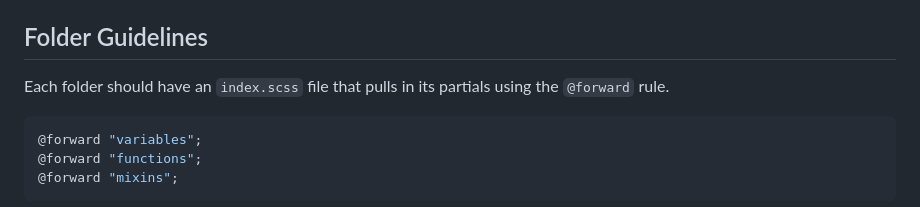
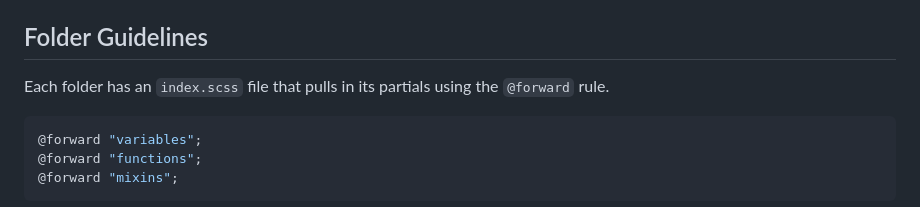
Before and after one commit to bacoords/block-theme, a Markdown page: src/scss/README.md, the part around one of its changes. GitHub-like rendering.

````diff
--- a/src/scss/README.md
+++ b/src/scss/README.md
@@ -42,7 +42,7 @@ The `scss` is divided up into the following 7 folders:
 
 ## Folder Guidelines
 
-Each folder should have an `index.scss` file that pulls in its partials using the `@forward` rule.
+Each folder has an `index.scss` file that pulls in its partials using the `@forward` rule.
 
 ```scss
 @forward "variables";
````
Also changed, not shown: other parts of src/scss/README.md (+1 -1 lines).
